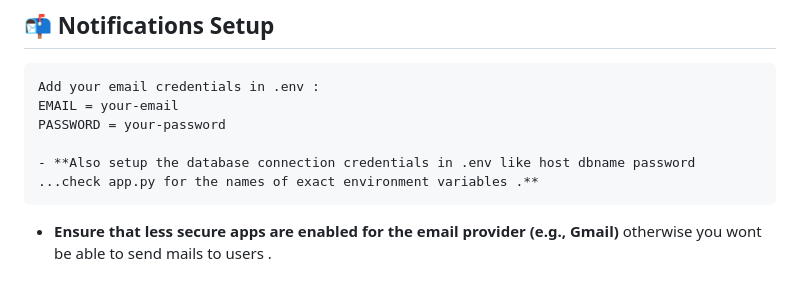
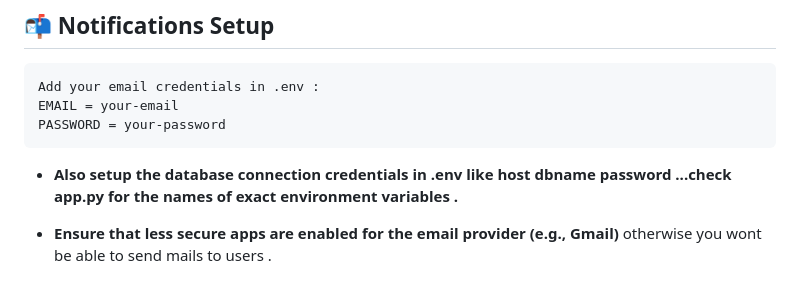
Before and after one commit to Rudra-KT/Price-Tracker, a Markdown page: README.md, the part around the change. Rendered like a GitHub page.

````diff
--- a/README.md
+++ b/README.md
@@ -167,9 +167,9 @@ CREATE TABLE `password_reset_attempts` (
 Add your email credentials in .env :
 EMAIL = your-email
 PASSWORD = your-password
+```
+- **Also setup the database connection credentials in .env like host dbname password ...check app.py for the names of exact environment variables .**
 
-- **Also setup the database connection credentials in .env like host dbname password ...check app.py for the names of exact environment variables .**
-```
 - **Ensure that less secure apps are enabled for the email provider (e.g., Gmail)** otherwise you wont be able to send mails to users .
 
 ## 💡 Usage Instructions
````
